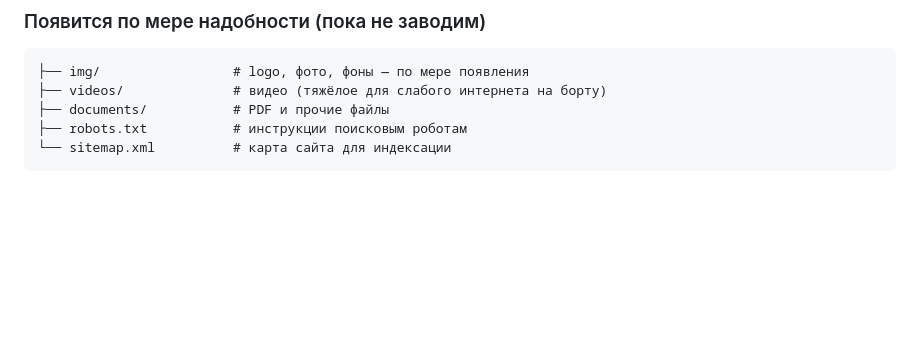
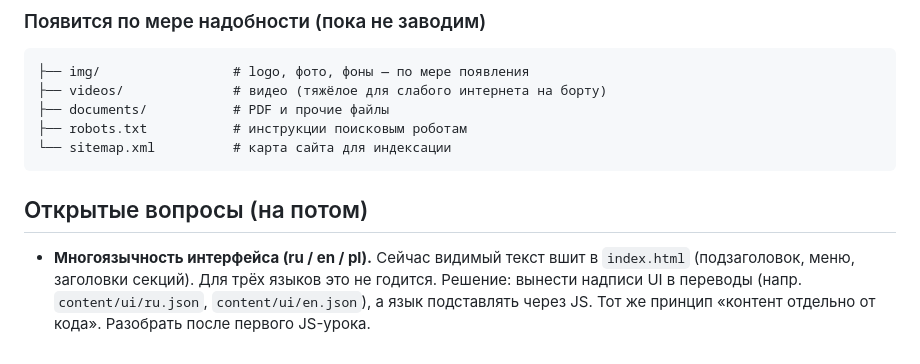
Before and after one commit to andreykapas/Ulysses, a Markdown page: docs/structure.md, the part around the change. Rendered like a GitHub page; blank space fills up the shorter version.

Commit message:
note open question: move UI text out of index.html for i18n
Co-authored-by: Cursor <cursoragent@cursor.com>

````diff
--- a/docs/structure.md
+++ b/docs/structure.md
@@ -84,3 +84,11 @@ Ulysses — порт приписки для всего флота (тексты
 ├── robots.txt           # инструкции поисковым роботам
 └── sitemap.xml          # карта сайта для индексации
 ```
+
+## Открытые вопросы (на потом)
+
+- **Многоязычность интерфейса (ru / en / pl).** Сейчас видимый текст вшит в
+  `index.html` (подзаголовок, меню, заголовки секций). Для трёх языков это не
+  годится. Решение: вынести надписи UI в переводы (напр. `content/ui/ru.json`,
+  `content/ui/en.json`), а язык подставлять через JS. Тот же принцип «контент
+  отдельно от кода». Разобрать после первого JS-урока.
````
